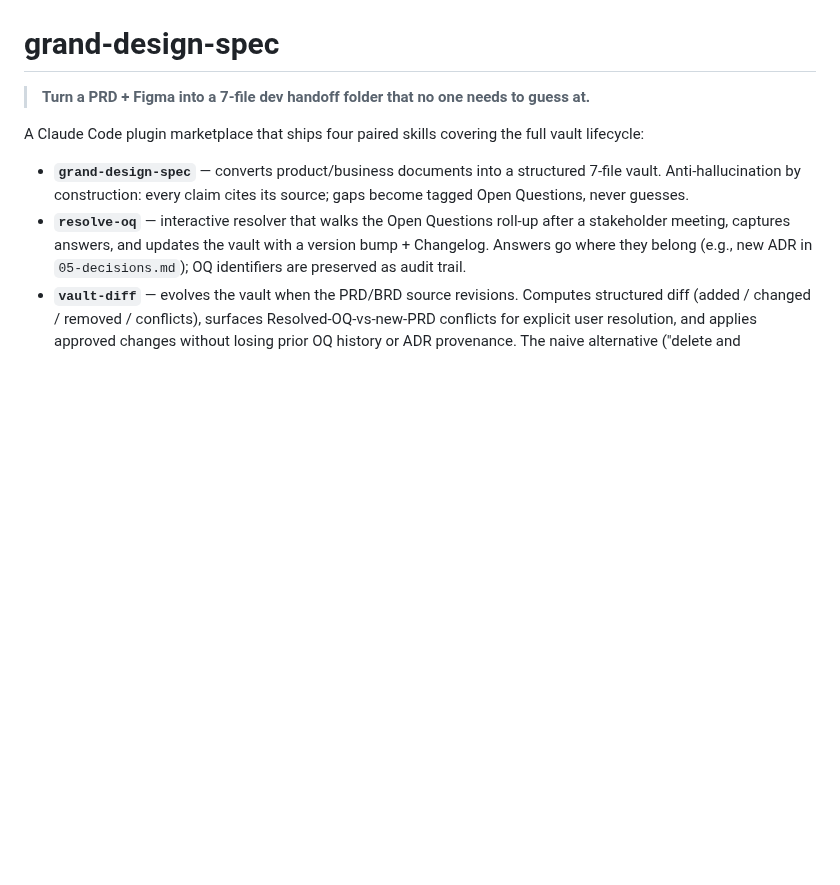
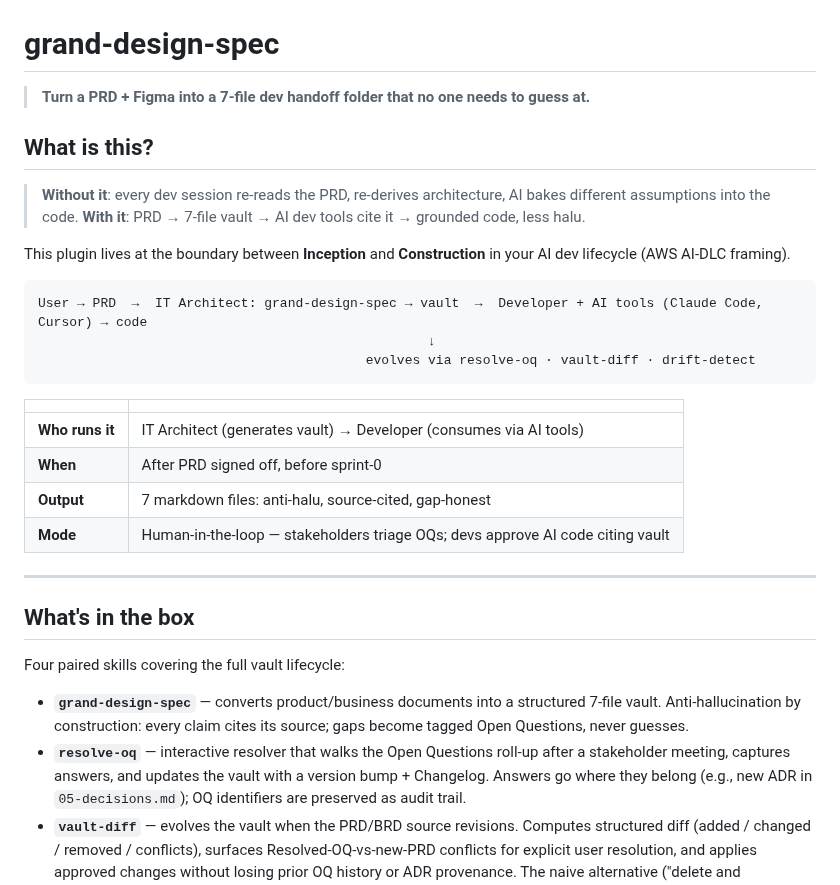
Before and after one commit to FarhanRiuzaki/Mega-SDD, a Markdown page: README.md, the part around the change. Rendered like a GitHub page; blank space fills up the shorter version.

````diff
--- a/README.md
+++ b/README.md
@@ -2,7 +2,31 @@
 
 > **Turn a PRD + Figma into a 7-file dev handoff folder that no one needs to guess at.**
 
-A Claude Code plugin marketplace that ships four paired skills covering the full vault lifecycle:
+## What is this?
+
+> **Without it**: every dev session re-reads the PRD, re-derives architecture, AI bakes different assumptions into the code.
+> **With it**: PRD → 7-file vault → AI dev tools cite it → grounded code, less halu.
+
+This plugin lives at the boundary between **Inception** and **Construction** in your AI dev lifecycle (AWS AI-DLC framing).
+
+```
+User → PRD  →  IT Architect: grand-design-spec → vault  →  Developer + AI tools (Claude Code, Cursor) → code
+                                                  ↓
+                                          evolves via resolve-oq · vault-diff · drift-detect
+```
+
+| | |
+|---|---|
+| **Who runs it** | IT Architect (generates vault) → Developer (consumes via AI tools) |
+| **When** | After PRD signed off, before sprint-0 |
+| **Output** | 7 markdown files: anti-halu, source-cited, gap-honest |
+| **Mode** | Human-in-the-loop — stakeholders triage OQs; devs approve AI code citing vault |
+
+---
+
+## What's in the box
+
+Four paired skills covering the full vault lifecycle:
 
 - **`grand-design-spec`** — converts product/business documents into a structured 7-file vault. Anti-hallucination by construction: every claim cites its source; gaps become tagged Open Questions, never guesses.
 - **`resolve-oq`** — interactive resolver that walks the Open Questions roll-up after a stakeholder meeting, captures answers, and updates the vault with a version bump + Changelog. Answers go where they belong (e.g., new ADR in `05-decisions.md`); OQ identifiers are preserved as audit trail.
````
Also changed, not shown: plugins/grand-design-spec/README.md (+20 -0 lines).
